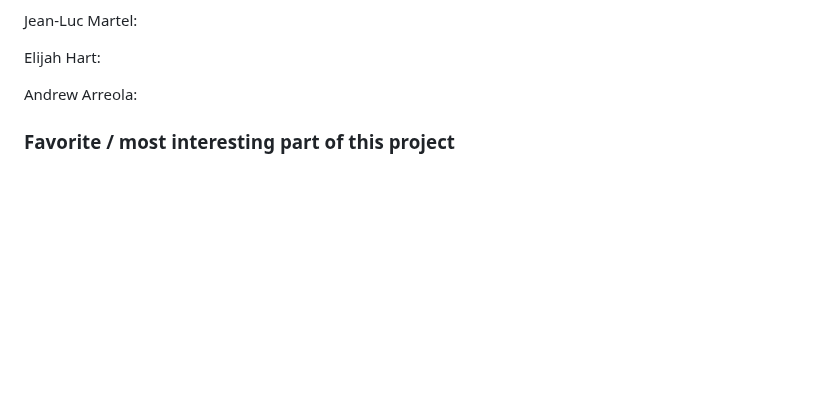
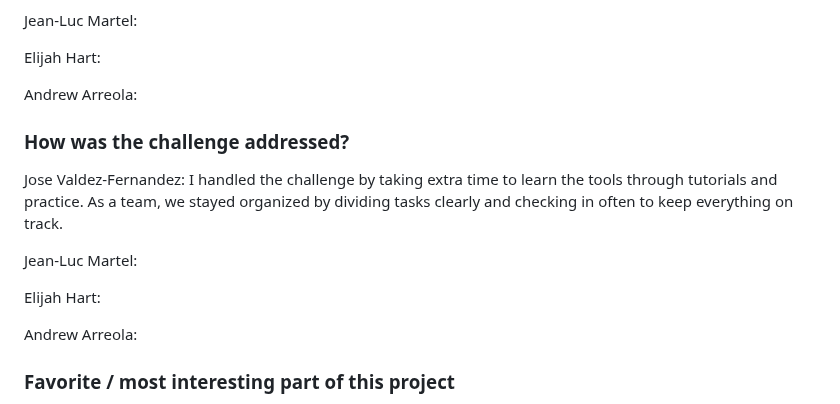
Before and after one commit to Jean-LucMartel/CST438Project1, a Markdown page: README.md, the part around the change. GitHub-like rendering; blank space fills up the shorter version.

```diff
--- a/README.md
+++ b/README.md
@@ -90,6 +90,16 @@ Elijah Hart:
 
 Andrew Arreola:
 
+### How was the challenge addressed?
+
+Jose Valdez-Fernandez: I handled the challenge by taking extra time to learn the tools through tutorials and practice. As a team, we stayed organized by dividing tasks clearly and checking in often to keep everything on track.
+
+Jean-Luc Martel:
+
+Elijah Hart:
+
+Andrew Arreola:
+
 ### Favorite / most interesting part of this project
 
 Jose Valdez-Fernandez: My favorite part was successfully connecting the API to the app and seeing all the team and player information displayed on the screen, which made the project feel complete and rewarding.
```
